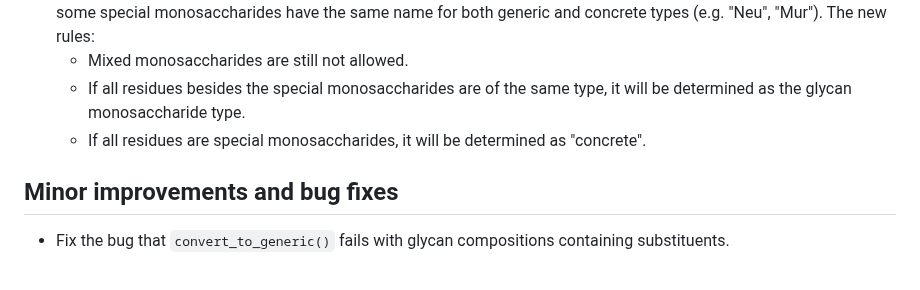
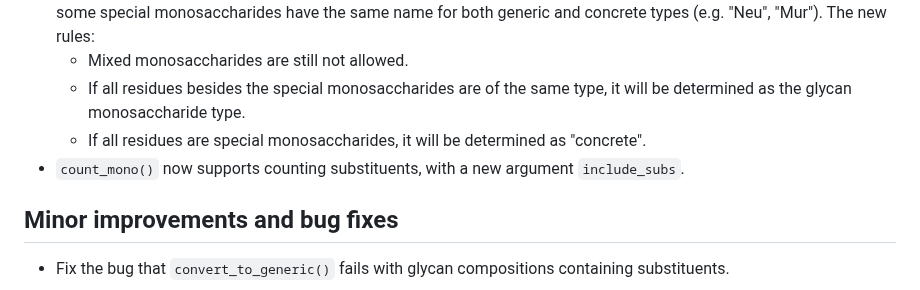
Before and after one commit to glycoverse/glyrepr, a Markdown page: NEWS.md, the part around the change. GitHub-like rendering.

Commit message:
docs: update NEWS

```diff
--- a/NEWS.md
+++ b/NEWS.md
@@ -10,6 +10,7 @@
   * Mixed monosaccharides are still not allowed.
   * If all residues besides the special monosaccharides are of the same type, it will be determined as the glycan monosaccharide type.
   * If all residues are special monosaccharides, it will be determined as "concrete".
+* `count_mono()` now supports counting substituents, with a new argument `include_subs`.
 
 ## Minor improvements and bug fixes
 
```
